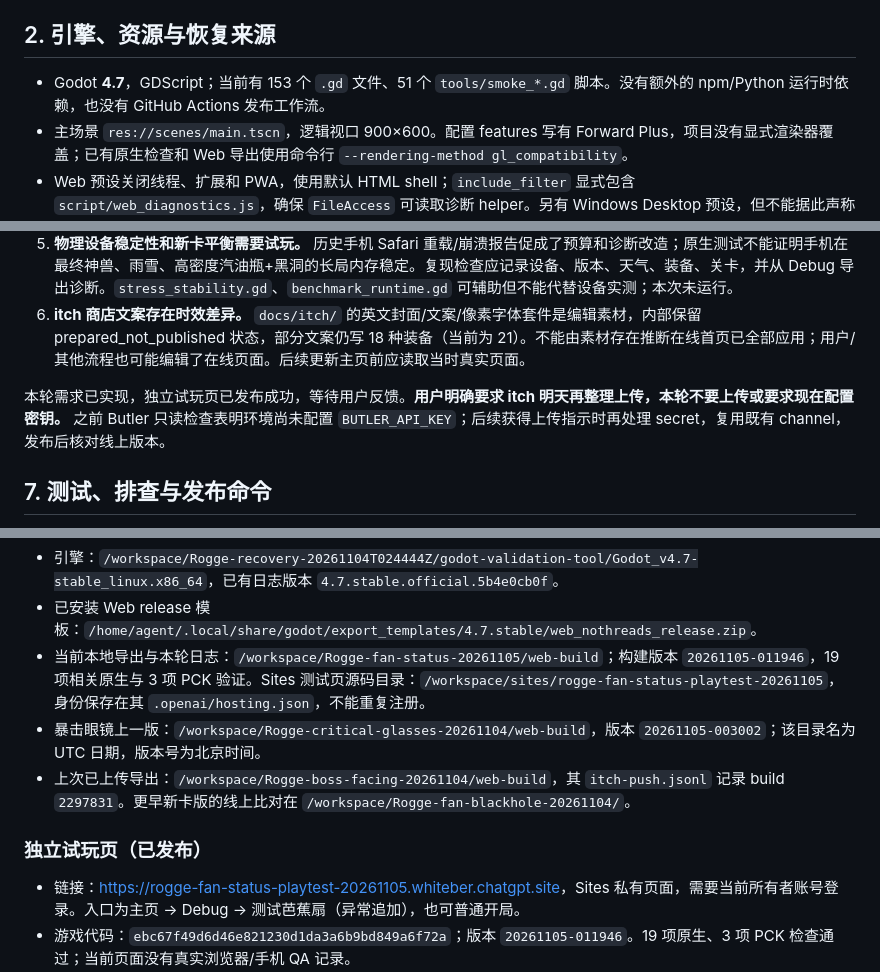
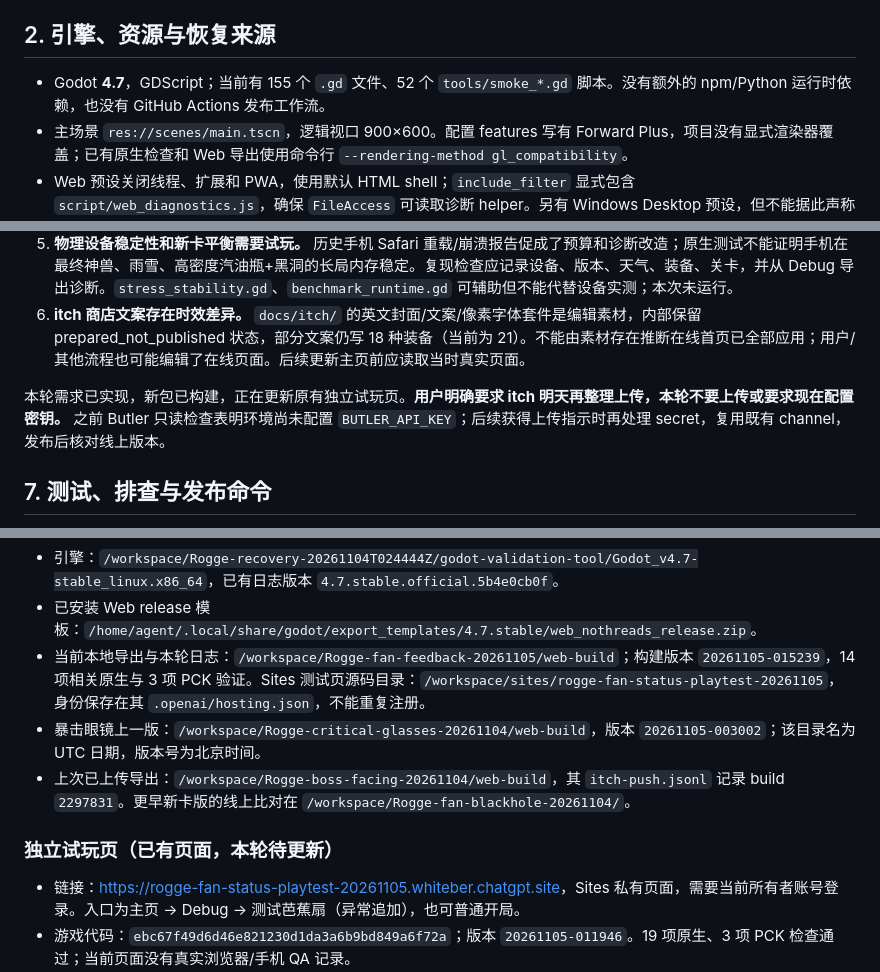
Before and after one commit to wyb969/Rogge, a Markdown page: docs/AI_HANDOFF.md, 3 parts joined by grey strips. Rendered like a GitHub page.

```diff
--- a/docs/AI_HANDOFF.md
+++ b/docs/AI_HANDOFF.md
@@ -34,7 +34,7 @@ git status --short --branch
 
 ## 2. 引擎、资源与恢复来源
 
-- Godot **4.7**，GDScript；当前有 153 个 `.gd` 文件、51 个 `tools/smoke_*.gd` 脚本。没有额外的 npm/Python 运行时依赖，也没有 GitHub Actions 发布工作流。
+- Godot **4.7**，GDScript；当前有 155 个 `.gd` 文件、52 个 `tools/smoke_*.gd` 脚本。没有额外的 npm/Python 运行时依赖，也没有 GitHub Actions 发布工作流。
 - 主场景 `res://scenes/main.tscn`，逻辑视口 900×600。配置 features 写有 Forward Plus，项目没有显式渲染器覆盖；已有原生检查和 Web 导出使用命令行 `--rendering-method gl_compatibility`。
 - Web 预设关闭线程、扩展和 PWA，使用默认 HTML shell；`include_filter` 显式包含 `script/web_diagnostics.js`，确保 `FileAccess` 可读取诊断 helper。另有 Windows Desktop 预设，但不能据此声称 Windows 包已构建测试。
 - 资源主目录故意沿用 `assest/` 拼写。保留 `.uid`、`.import`，尤其音频循环参数；`.godot` 是可重建缓存。`docs/.gdignore` 将文档素材排除出游戏导入。
@@ -149,7 +152,7 @@ git status --short --branch
 5. **物理设备稳定性和新卡平衡需要试玩。** 历史手机 Safari 重载/崩溃报告促成了预算和诊断改造；原生测试不能证明手机在最终神兽、雨雪、高密度汽油瓶+黑洞的长局内存稳定。复现检查应记录设备、版本、天气、装备、关卡，并从 Debug 导出诊断。`stress_stability.gd`、`benchmark_runtime.gd` 可辅助但不能代替设备实测；本次未运行。
 6. **itch 商店文案存在时效差异。** `docs/itch/` 的英文封面/文案/像素字体套件是编辑素材，内部保留 prepared_not_published 状态，部分文案仍写 18 种装备（当前为 21）。不能由素材存在推断在线首页已全部应用；用户/其他流程也可能编辑了在线页面。后续更新主页前应读取当时真实页面。
 
-本轮需求已实现，独立试玩页已发布成功，等待用户反馈。**用户明确要求 itch 明天再整理上传，本轮不要上传或要求现在配置密钥。** 之前 Butler 只读检查表明环境尚未配置 `BUTLER_API_KEY`；后续获得上传指示时再处理 secret，复用既有 channel，发布后核对线上版本。
+本轮需求已实现，新包已构建，正在更新原有独立试玩页。**用户明确要求 itch 明天再整理上传，本轮不要上传或要求现在配置密钥。** 之前 Butler 只读检查表明环境尚未配置 `BUTLER_API_KEY`；后续获得上传指示时再处理 secret，复用既有 channel，发布后核对线上版本。
 
 ## 7. 测试、排查与发布命令
 
@@ -197,12 +200,12 @@ butler push export/web ybwangrogger/rogue-white:html --userversion "$BUILD_VERSI
 
 - 引擎：`/workspace/Rogge-recovery-20261104T024444Z/godot-validation-tool/Godot_v4.7-stable_linux.x86_64`，已有日志版本 `4.7.stable.official.5b4e0cb0f`。
 - 已安装 Web release 模板：`/home/agent/.local/share/godot/export_templates/4.7.stable/web_nothreads_release.zip`。
-- 当前本地导出与本轮日志：`/workspace/Rogge-fan-status-20261105/web-build`；构建版本 `20261105-011946`，19 项相关原生与 3 项 PCK 验证。Sites 测试页源码目录：`/workspace/sites/rogge-fan-status-playtest-20261105`，身份保存在其 `.openai/hosting.json`，不能重复注册。
+- 当前本地导出与本轮日志：`/workspace/Rogge-fan-feedback-20261105/web-build`；构建版本 `20261105-015239`，14 项相关原生与 3 项 PCK 验证。Sites 测试页源码目录：`/workspace/sites/rogge-fan-status-playtest-20261105`，身份保存在其 `.openai/hosting.json`，不能重复注册。
 - 暴击眼镜上一版：`/workspace/Rogge-critical-glasses-20261104/web-build`，版本 `20261105-003002`；该目录名为 UTC 日期，版本号为北京时间。
 - 上次已上传导出：`/workspace/Rogge-boss-facing-20261104/web-build`，其 `itch-push.jsonl` 记录 build `2297831`。更早新卡版的线上比对在 `/workspace/Rogge-fan-blackhole-20261104/`。
 
 
-### 独立试玩页（已发布）
+### 独立试玩页（已有页面，本轮待更新）
 
 - 链接：<https://rogge-fan-status-playtest-20261105.whiteber.chatgpt.site>，Sites 私有页面，需要当前所有者账号登录。入口为主页 → Debug → 测试芭蕉扇（异常追加），也可普通开局。
 - 游戏代码：`ebc67f49d6d46e821230d1da3a6b9bd849a6f72a`；版本 `20261105-011946`。19 项原生、3 项 PCK 检查通过；当前页面没有真实浏览器/手机 QA 记录。
```
Also changed, not shown: other parts of docs/AI_HANDOFF.md (+11 -8 lines), README.md (+1 -1 lines), docs/control-cards.md (+14 -5 lines), docs/screenshots/fan-status-colors.png (added), docs/screenshots/fan-status-dual.png (added), 15 other files.
